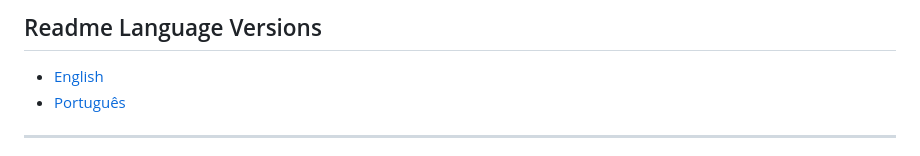
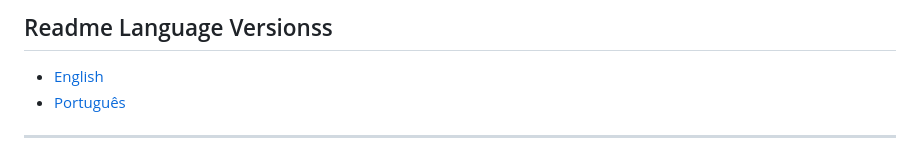
Before and after one commit to tonelopes-dev/desafio-modulo-05-backend-bootcamp-cubos-academy, a Markdown page: README.md, the part around the change. GitHub-like rendering.

```diff
--- a/README.md
+++ b/README.md
@@ -1,4 +1,4 @@
-## Readme Language Versions
+## Readme Language Versionss
 
 - [English](#english-readme)
 - [Português](#portuguese-readme)
```
